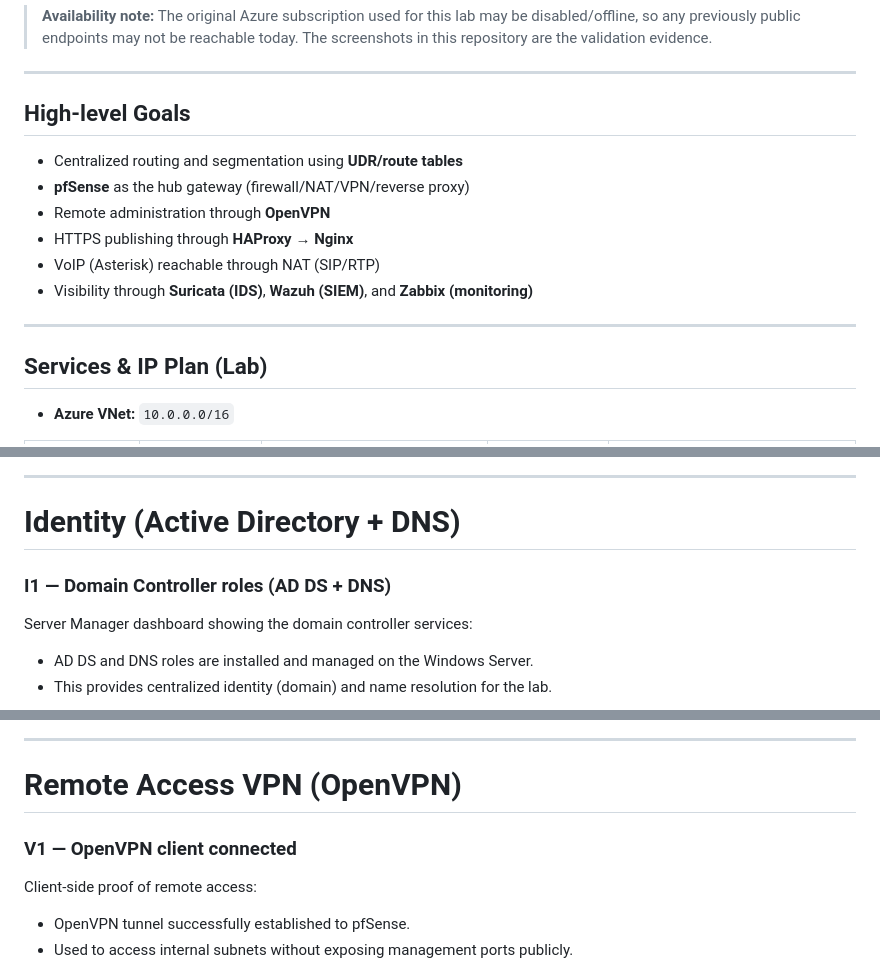
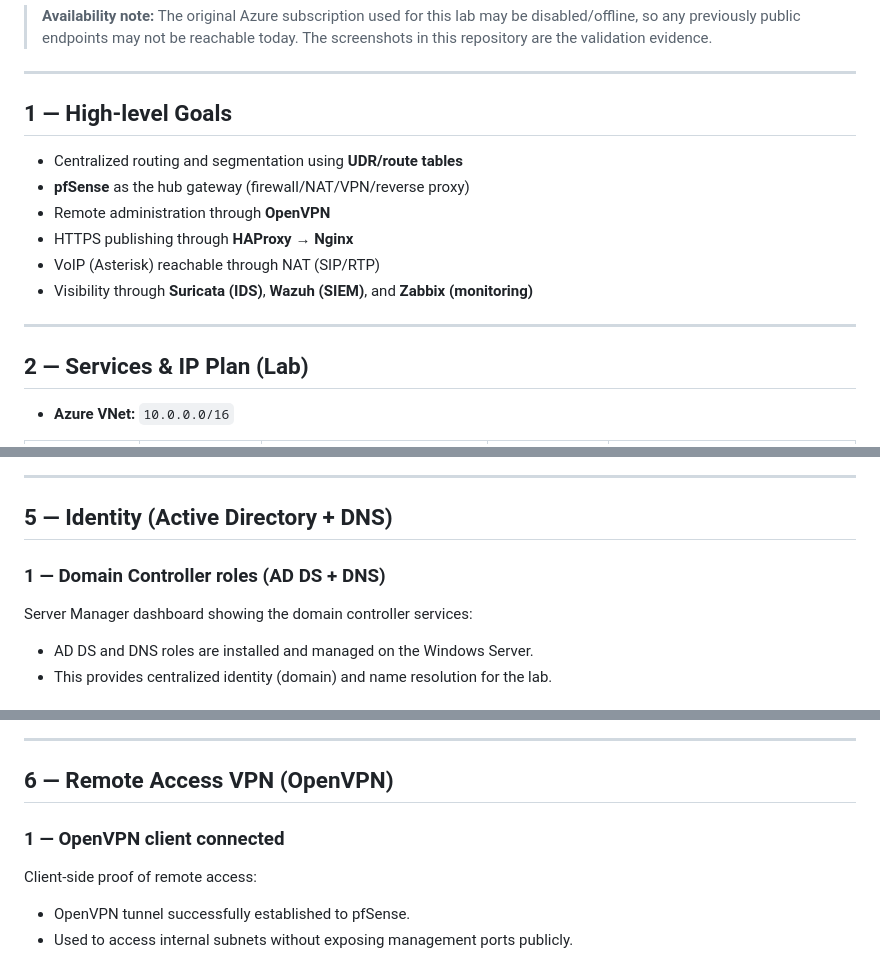
Before and after one commit to youssefkachmar/azure-secure-infrastructure, a Markdown page: README.md, 3 parts joined by grey strips. GitHub-like rendering.

```diff
--- a/README.md
+++ b/README.md
@@ -6,7 +6,7 @@ A centralized, security-focused Azure lab built around a **pfSense network virtu
 
 ---
 
-## High-level Goals
+## 1 — High-level Goals
 
 - Centralized routing and segmentation using **UDR/route tables**
 - **pfSense** as the hub gateway (firewall/NAT/VPN/reverse proxy)
@@ -17,7 +17,7 @@ A centralized, security-focused Azure lab built around a **pfSense network virtu
 
 ---
 
-## Services & IP Plan (Lab)
+## 2 — Services & IP Plan (Lab)
 
 - **Azure VNet:** `10.0.0.0/16`
 
@@ -76,9 +76,9 @@ pfSense dashboard confirming the gateway is online and servicing the lab:
 
 ---
 
-# Identity (Active Directory + DNS)
+## 5 — Identity (Active Directory + DNS)
 
-### I1 — Domain Controller roles (AD DS + DNS)
+### 1 — Domain Controller roles (AD DS + DNS)
 
 Server Manager dashboard showing the domain controller services:
 - AD DS and DNS roles are installed and managed on the Windows Server.
@@ -118,9 +118,9 @@ Client-side proof of domain/DNS settings:
 
 ---
 
-# Remote Access VPN (OpenVPN)
+## 6 — Remote Access VPN (OpenVPN)
 
-### V1 — OpenVPN client connected
+### 1 — OpenVPN client connected
 
 Client-side proof of remote access:
 - OpenVPN tunnel successfully established to pfSense.
```
Also changed, not shown: other parts of README.md (+30 -30 lines).
